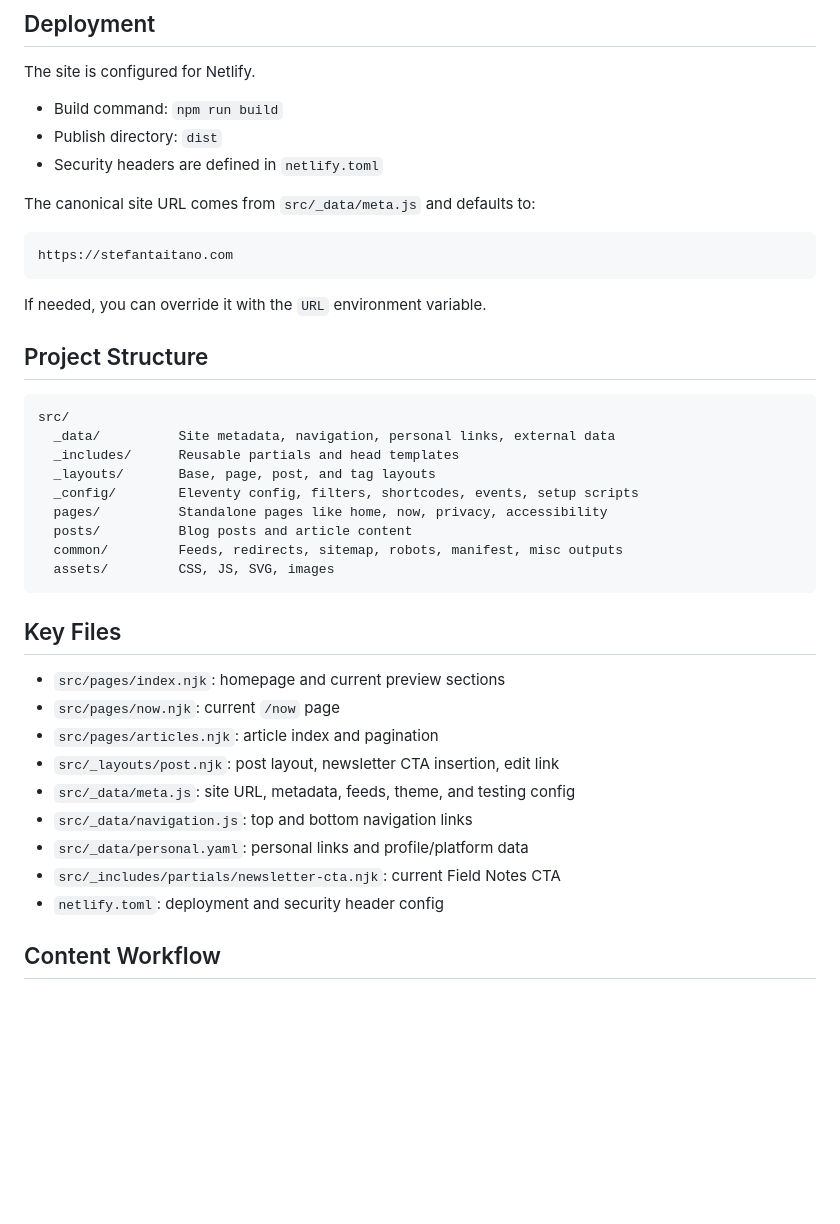
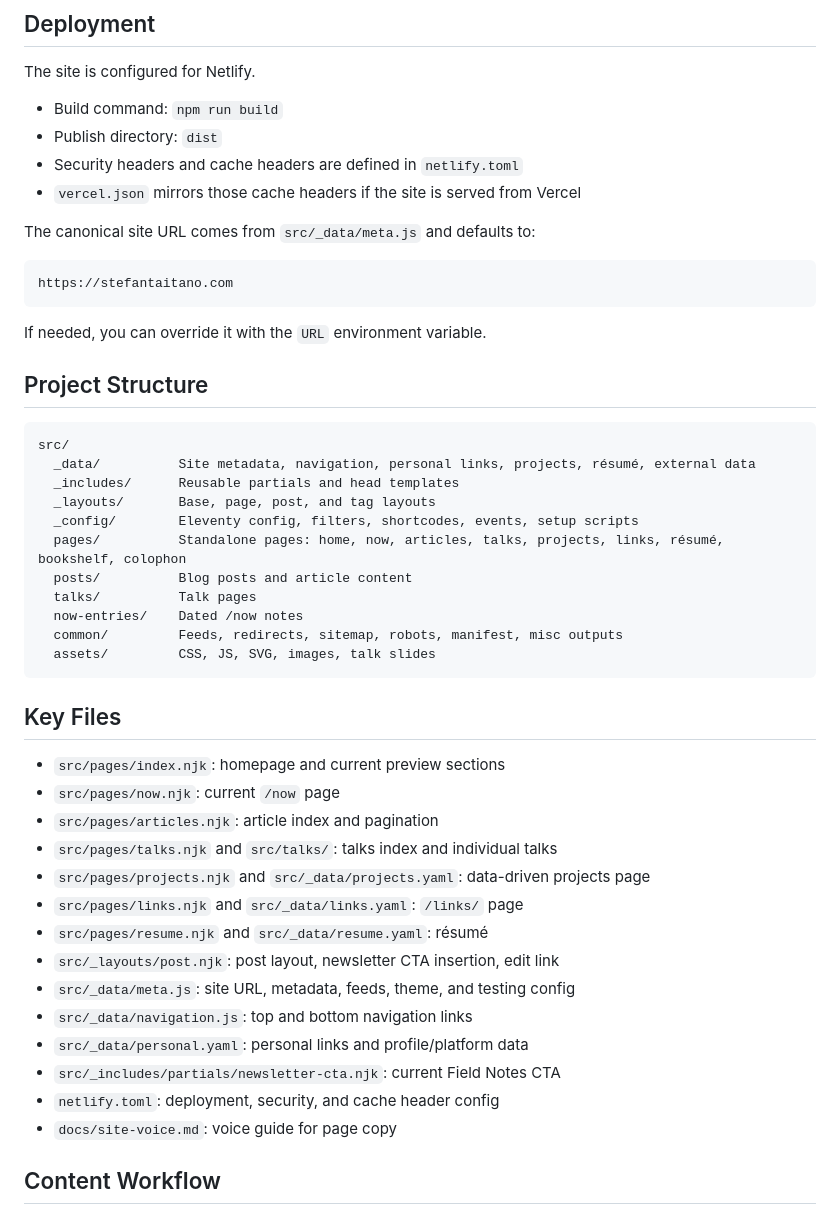
Before and after one commit to stefanintech/stefantaitano-com, a Markdown page: readme.md, the part around one of its changes. GitHub-like rendering; blank space fills up the shorter version.

````diff
--- a/readme.md
+++ b/readme.md
@@ -69,7 +69,8 @@ The site is configured for Netlify.
 
 - Build command: `npm run build`
 - Publish directory: `dist`
-- Security headers are defined in `netlify.toml`
+- Security headers and cache headers are defined in `netlify.toml`
+- `vercel.json` mirrors those cache headers if the site is served from Vercel
 
 The canonical site URL comes from `src/_data/meta.js` and defaults to:
 
@@ -83,14 +84,16 @@ If needed, you can override it with the `URL` environment variable.
 
 ```txt
 src/
-  _data/          Site metadata, navigation, personal links, external data
+  _data/          Site metadata, navigation, personal links, projects, résumé, external data
   _includes/      Reusable partials and head templates
   _layouts/       Base, page, post, and tag layouts
   _config/        Eleventy config, filters, shortcodes, events, setup scripts
-  pages/          Standalone pages like home, now, privacy, accessibility
+  pages/          Standalone pages: home, now, articles, talks, projects, links, résumé, bookshelf, colophon
   posts/          Blog posts and article content
+  talks/          Talk pages
+  now-entries/    Dated /now notes
   common/         Feeds, redirects, sitemap, robots, manifest, misc outputs
-  assets/         CSS, JS, SVG, images
+  assets/         CSS, JS, SVG, images, talk slides
 ```
 
 ## Key Files
@@ -98,12 +101,17 @@ src/
 - `src/pages/index.njk`: homepage and current preview sections
 - `src/pages/now.njk`: current `/now` page
 - `src/pages/articles.njk`: article index and pagination
+- `src/pages/talks.njk` and `src/talks/`: talks index and individual talks
+- `src/pages/projects.njk` and `src/_data/projects.yaml`: data-driven projects page
+- `src/pages/links.njk` and `src/_data/links.yaml`: `/links/` page
+- `src/pages/resume.njk` and `src/_data/resume.yaml`: résumé
 - `src/_layouts/post.njk`: post layout, newsletter CTA insertion, edit link
 - `src/_data/meta.js`: site URL, metadata, feeds, theme, and testing config
 - `src/_data/navigation.js`: top and bottom navigation links
 - `src/_data/personal.yaml`: personal links and profile/platform data
 - `src/_includes/partials/newsletter-cta.njk`: current Field Notes CTA
-- `netlify.toml`: deployment and security header config
+- `netlify.toml`: deployment, security, and cache header config
+- `docs/site-voice.md`: voice guide for page copy
 
 ## Content Workflow
 
````
Also changed, not shown: other parts of readme.md (+12 -26 lines).
